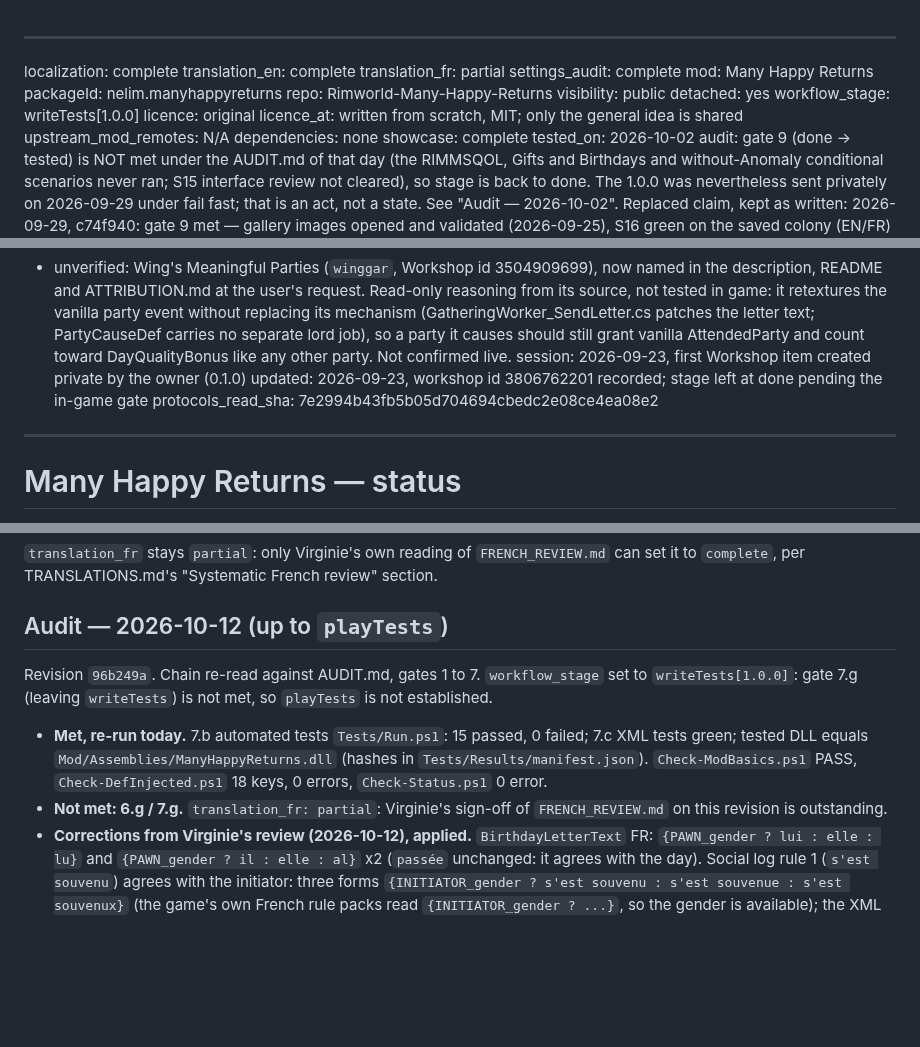
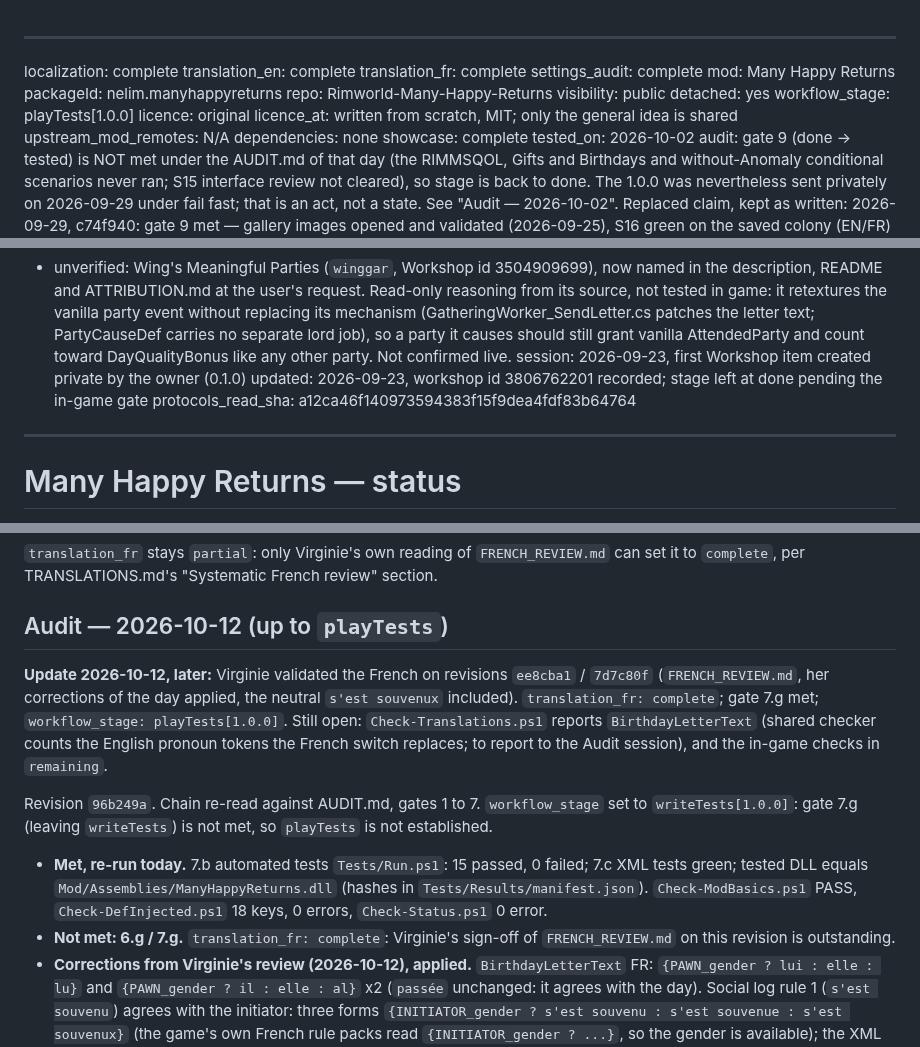
Before and after one commit to vbardales/Rimworld-Many-Happy-Returns, a Markdown page: STATUS.md, 3 parts joined by grey strips. Rendered like a GitHub page; blank space fills up the shorter version.

Commit message:
ManyHappyReturns: French validated by Virginie (ee8cba1), translation_fr complete, stage playTests[1.0.0]
Co-Authored-By: Claude Sonnet 5.5 <noreply@anthropic.com>

```diff
--- a/STATUS.md
+++ b/STATUS.md
@@ -1,14 +1,14 @@
 ---
 localization: complete
 translation_en: complete
-translation_fr: partial
+translation_fr: complete
 settings_audit: complete
 mod:          Many Happy Returns
 packageId:    nelim.manyhappyreturns
 repo:         Rimworld-Many-Happy-Returns
 visibility:   public
 detached:     yes
-workflow_stage: writeTests[1.0.0]
+workflow_stage: playTests[1.0.0]
 licence:      original
 licence_at:   written from scratch, MIT; only the general idea is shared
 upstream_mod_remotes: N/A
@@ -132,7 +132,7 @@ remaining:
     toward DayQualityBonus like any other party. Not confirmed live.
 session:      2026-09-23, first Workshop item created private by the owner (0.1.0)
 updated:      2026-09-23, workshop id 3806762201 recorded; stage left at done pending the in-game gate
-protocols_read_sha: 7e2994b43fb5b05d704694cbedc2e08ce4ea08e2
+protocols_read_sha: a12ca46f140973594383f15f9dea4fdf83b64764
 ---
 
 # Many Happy Returns — status
@@ -191,13 +191,15 @@ here without her decision.
 
 ## Audit — 2026-10-12 (up to `playTests`)
 
+**Update 2026-10-12, later:** Virginie validated the French on revisions `ee8cba1` / `7d7c80f` (`FRENCH_REVIEW.md`, her corrections of the day applied, the neutral `s'est souvenux` included). `translation_fr: complete`; gate 7.g met; `workflow_stage: playTests[1.0.0]`. Still open: `Check-Translations.ps1` reports `BirthdayLetterText` (shared checker counts the English pronoun tokens the French switch replaces; to report to the Audit session), and the in-game checks in `remaining`.
+
 Revision `96b249a`. Chain re-read against AUDIT.md, gates 1 to 7. `workflow_stage` set to `writeTests[1.0.0]`: gate 7.g
 (leaving `writeTests`) is not met, so `playTests` is not established.
 
 - **Met, re-run today.** 7.b automated tests `Tests/Run.ps1`: 15 passed, 0 failed; 7.c XML tests green; tested DLL equals
   `Mod/Assemblies/ManyHappyReturns.dll` (hashes in `Tests/Results/manifest.json`). `Check-ModBasics.ps1` PASS,
   `Check-DefInjected.ps1` 18 keys, 0 errors, `Check-Status.ps1` 0 error.
-- **Not met: 6.g / 7.g.** `translation_fr: partial`: Virginie's sign-off of `FRENCH_REVIEW.md` on this revision is outstanding.
+- **Not met: 6.g / 7.g.** `translation_fr: complete`: Virginie's sign-off of `FRENCH_REVIEW.md` on this revision is outstanding.
 - **Corrections from Virginie's review (2026-10-12), applied.** `BirthdayLetterText` FR: `{PAWN_gender ? lui : elle : lu}` and `{PAWN_gender ? il : elle : al}` x2 (`passée` unchanged: it agrees with the day). Social log rule 1 (`s'est souvenu`) agrees with the initiator: three forms `{INITIATOR_gender ? s'est souvenu : s'est souvenue : s'est souvenux}` (the game's own French rule packs read `{INITIATOR_gender ? ...}`, so the gender is available); the XML comment saying no rule agrees was wrong and is fixed; the five rules are now injected as `rulesStrings.0` to `.4` (one review row per rule). `ForgottenThoughtTip` FR, `nice_birthday` and `unforgettable_birthday` FR reworded as she proposed; `lovely_birthday` EN is now `everyone made it special`. **Unverified: the al-system neutral ending of `souvenu` (written `souvenux`): Virginie to confirm.** `Check-Translations.ps1` still reports `BirthdayLetterText` as a token difference and WARNs on the `.N` paths: the checker removes the French gender switches but counts the English `{PAWN_pronoun}`/`{PAWN_objective}`, so a correct French agreement fails it (to report to the Audit session). The mod's own `Tests/Check-Xml.ps1` was adjusted for that and for the `.N` rule keys. Texts changed: 8.b needs a new French reading and `FRENCH_REVIEW.md` regenerated from a committed revision.
 - **Pending housekeeping.** `.build/` renamed `build/` on 2026-10-12 (paths updated);
   `Tests/Check-Xml.ps1` generic sections to replace by the shared `Check-ModBasics.ps1` / `Check-Translations.ps1` (LOCAL_SCRIPTS.md);
```
Also changed, not shown: other parts of STATUS.md (+1 -1 lines).
